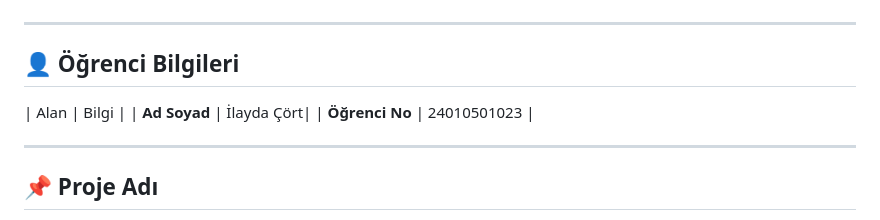
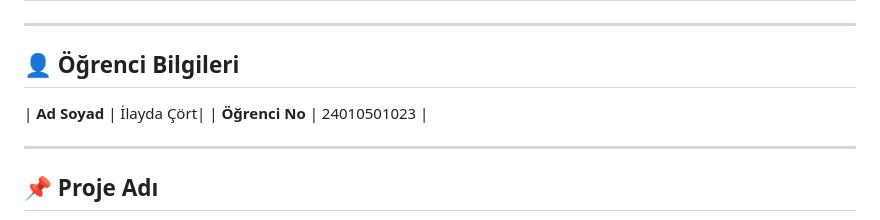
Before and after one commit to ilaydacort/yanimda_app, a Markdown page: 24010501023.md, the part around the change. Rendered like a GitHub page.

Commit message:
Fix formatting in student information section

```diff
--- a/24010501023.md
+++ b/24010501023.md
@@ -4,7 +4,6 @@
 
 ## 👤 Öğrenci Bilgileri
 
-| Alan | Bilgi |
 | **Ad Soyad** | İlayda Çört|
 | **Öğrenci No** | 24010501023 |
 
```
